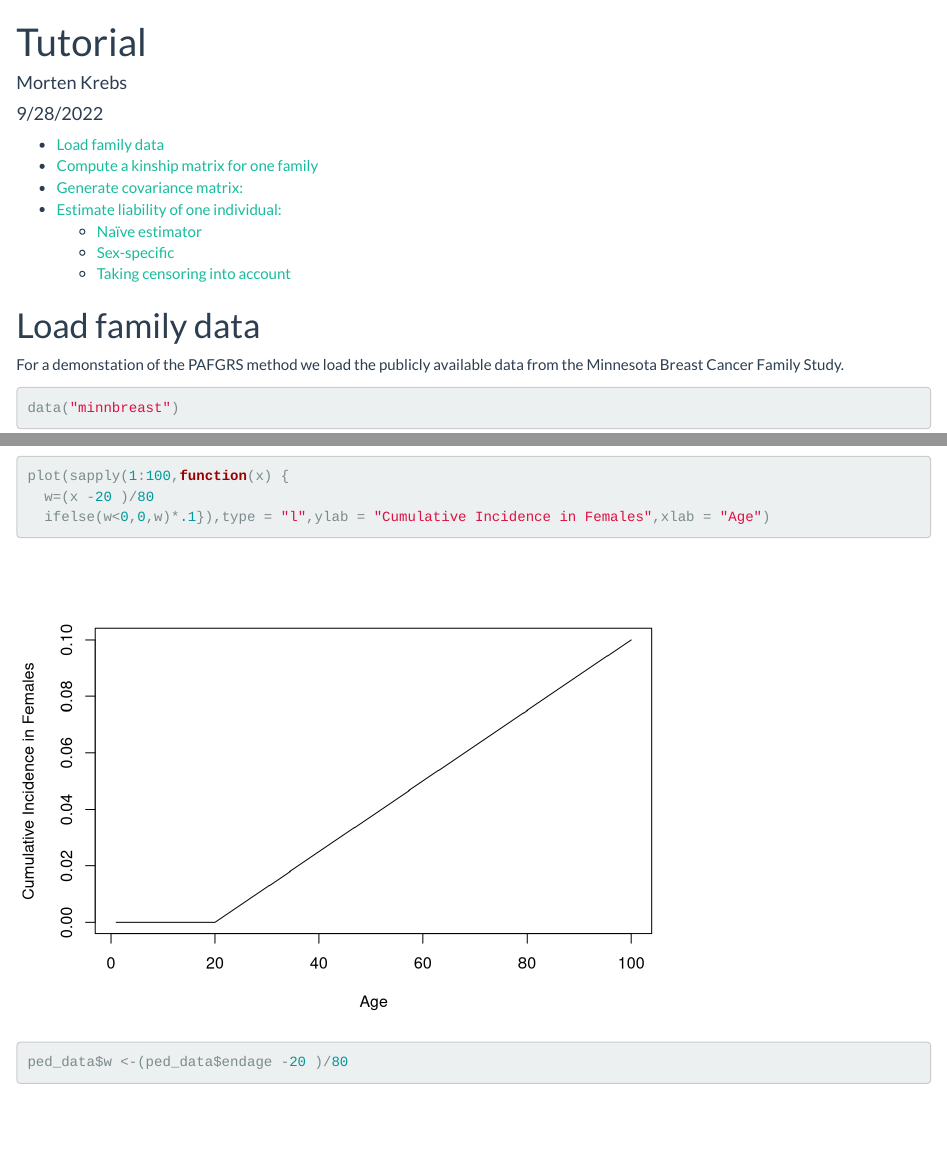
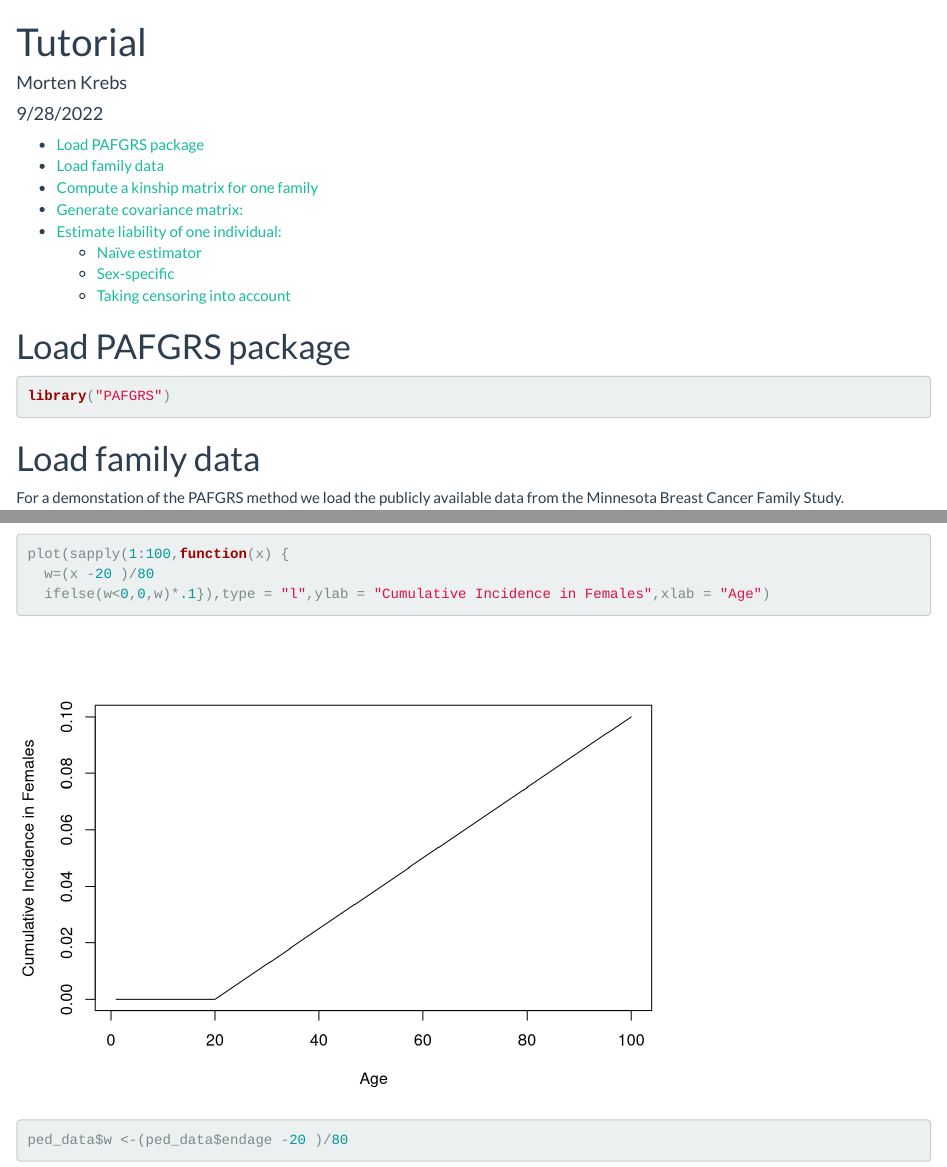
Before and after one commit to BioPsyk/PAFGRS, an R Markdown document (vignettes/tutorial.Rmd): the page in a window 1100 px wide, from its top, and a second part further down, joined at a grey line. Rendered offline with R 4.5, knitr and Pandoc, with nearby package versions; some code elsewhere in the file could not run offline.

Commit message:
fixing warnings in check()

````diff
--- a/vignettes/tutorial.Rmd
+++ b/vignettes/tutorial.Rmd
@@ -17,9 +17,16 @@ vignette: >
 knitr::opts_chunk$set(echo = TRUE)
 ```
 
+# Load PAFGRS package
+
+```{r, PAFGRS}
+library("PAFGRS")
+```
+
 # Load family data
 For a demonstation of the PAFGRS method we load the publicly available data from the Minnesota Breast Cancer Family Study.
 ```{r, data}
+library("FamAgg")
 data("minnbreast")
 
 head(minnbreast[minnbreast$famid==4,1:7])
````
Also changed, not shown: R/est_liab.R (+3 -0 lines), R/kinship_sparse.R (+27 -9 lines), dev_space/Sim_FGRS_LTFH_PAthr.Rmd (renamed from vignettes/Sim_FGRS_LTFH_PAthr.Rmd), dev_space/Sim_FGRS_corr_obs.Rmd (renamed from vignettes/Sim_FGRS_corr_obs.Rmd), 6 other files.
